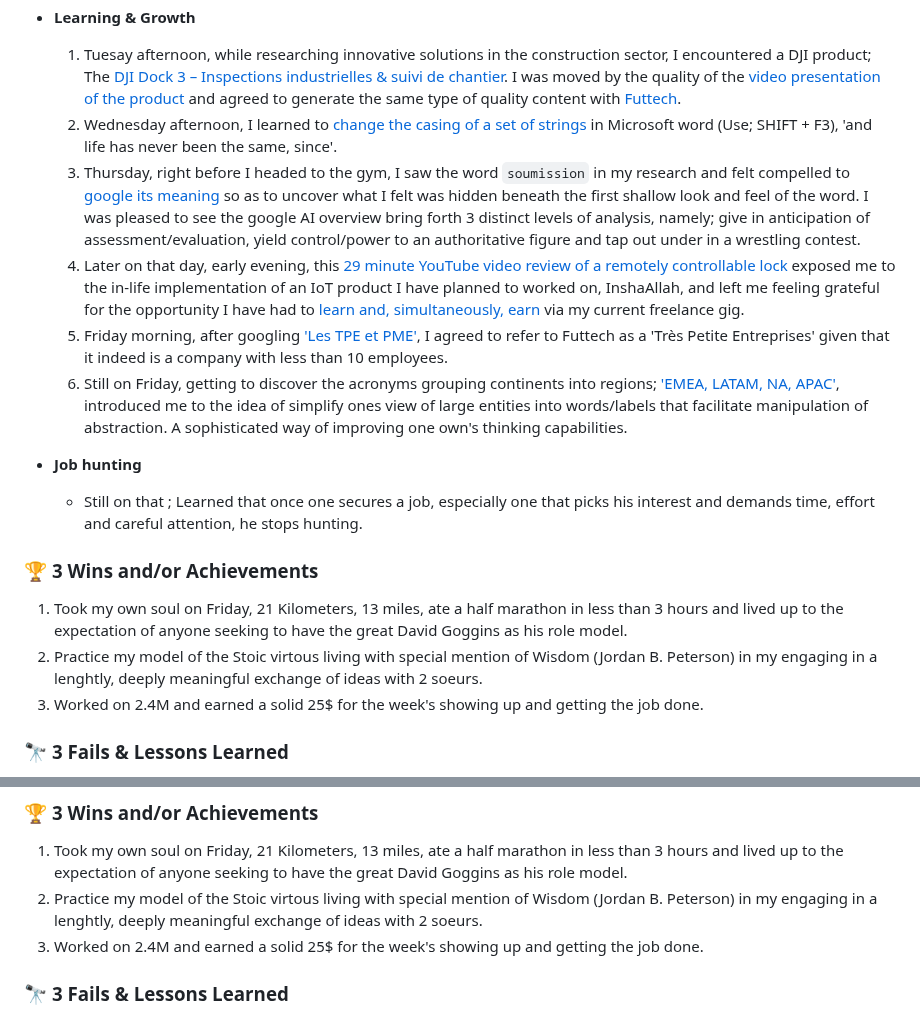
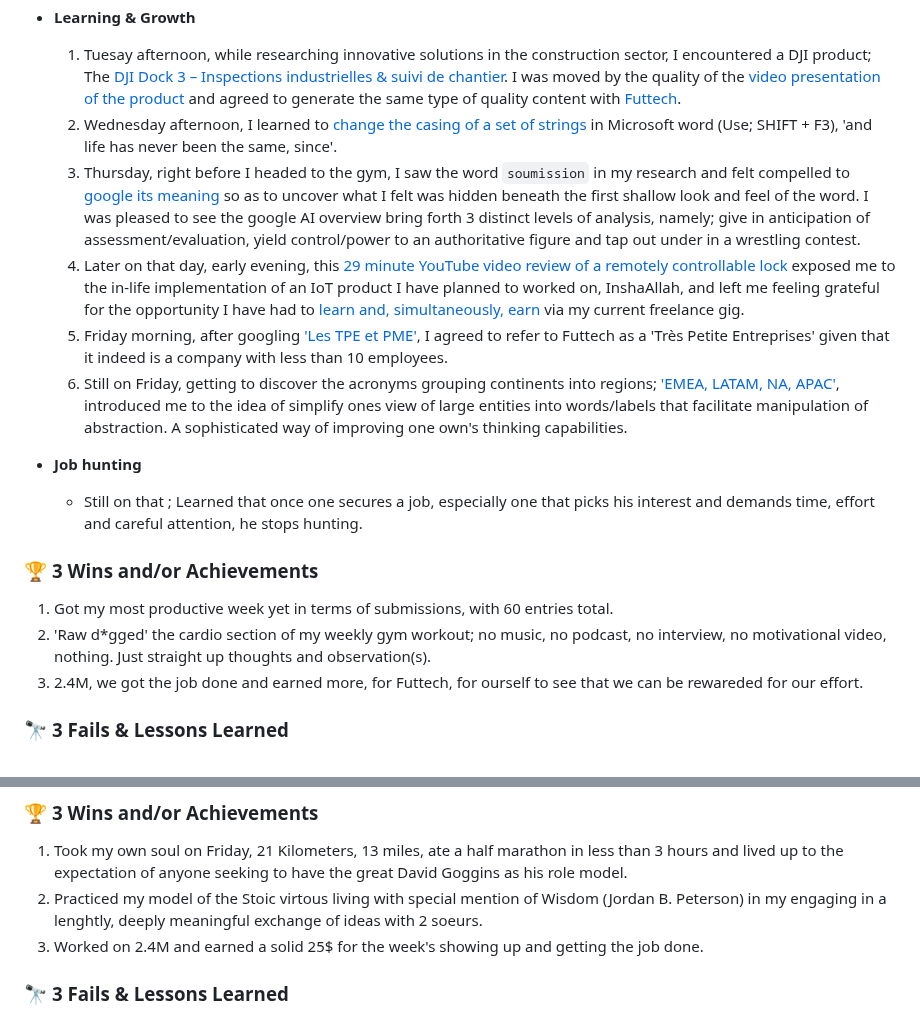
Before and after one commit to kal-kyokya/kal-kyokya, a Markdown page: weeklyWorkLog/README.md, 2 parts joined by grey strips. Rendered like a GitHub page.

Commit message:
List 3 wins and/or achievements tied to week 22 of logging work.

````diff
--- a/weeklyWorkLog/README.md
+++ b/weeklyWorkLog/README.md
@@ -33,18 +33,18 @@ Created: {{ 2025-05-31 }}
 - **Learning & Growth**
 	1. Tuesay afternoon, while researching innovative solutions in the construction sector, I encountered a DJI product; The [DJI Dock 3 – Inspections industrielles & suivi de chantier](https://www.google.com/search?q=DJI+Dock+3+–+Inspections+industrielles+%26+suivi+de+chantier). I was moved by the quality of the [video presentation of the product](https://enterprise.dji.com/dock-3) and agreed to generate the same type of quality content with [Futtech](https://futtech.kalkyokya.tech/about).
 	2. Wednesday afternoon, I learned to [change the casing of a set of strings](https://www.google.com/search?q=make+text+lowercase+word) in Microsoft word (Use; SHIFT + F3), 'and life has never been the same, since'.
-	2. Thursday, right before I headed to the gym, I saw the word ```soumission``` in my research and felt compelled to [google its meaning](https://www.google.com/search?q=soumission) so as to uncover what I felt was hidden beneath the first shallow look and feel of the word. I was pleased to see the google AI overview bring forth 3 distinct levels of analysis, namely; give in anticipation of assessment/evaluation, yield control/power to an authoritative figure and tap out under in a wrestling contest.
-	3. Later on that day, early evening, this [29 minute YouTube video review of a remotely controllable lock](https://www.youtube.com/watch?v=27ieagBr8kY) exposed me to the in-life implementation of an IoT product I have planned to worked on, InshaAllah, and left me feeling grateful for the opportunity I have had to [learn and, simultaneously, earn](https://www.youtube.com/watch?v=kBIN2h16Rc4) via my current freelance gig.
-	4. Friday morning, after googling ['Les TPE et PME'](https://www.google.com/search?q=les+tpe+et+pme), I agreed to refer to Futtech as a 'Très Petite Entreprises' given that it indeed is a company with less than 10 employees.
-	5. Still on Friday, getting to discover the acronyms grouping continents into regions; ['EMEA, LATAM, NA, APAC'](https://www.google.com/search?q=emea+latam+na+apac), introduced me to the idea of simplify ones view of large entities into words/labels that facilitate manipulation of abstraction. A sophisticated way of improving one own's thinking capabilities.
+	3. Thursday, right before I headed to the gym, I saw the word ```soumission``` in my research and felt compelled to [google its meaning](https://www.google.com/search?q=soumission) so as to uncover what I felt was hidden beneath the first shallow look and feel of the word. I was pleased to see the google AI overview bring forth 3 distinct levels of analysis, namely; give in anticipation of assessment/evaluation, yield control/power to an authoritative figure and tap out under in a wrestling contest.
+	4. Later on that day, early evening, this [29 minute YouTube video review of a remotely controllable lock](https://www.youtube.com/watch?v=27ieagBr8kY) exposed me to the in-life implementation of an IoT product I have planned to worked on, InshaAllah, and left me feeling grateful for the opportunity I have had to [learn and, simultaneously, earn](https://www.youtube.com/watch?v=kBIN2h16Rc4) via my current freelance gig.
+	5. Friday morning, after googling ['Les TPE et PME'](https://www.google.com/search?q=les+tpe+et+pme), I agreed to refer to Futtech as a 'Très Petite Entreprises' given that it indeed is a company with less than 10 employees.
+	6. Still on Friday, getting to discover the acronyms grouping continents into regions; ['EMEA, LATAM, NA, APAC'](https://www.google.com/search?q=emea+latam+na+apac), introduced me to the idea of simplify ones view of large entities into words/labels that facilitate manipulation of abstraction. A sophisticated way of improving one own's thinking capabilities.
 
 - **Job hunting**
 	- Still on that ; Learned that once one secures a job, especially one that picks his interest and demands time, effort and careful attention, he stops hunting.
 
 ### 🏆 <b>3 Wins and/or Achievements</b>
-1. Took my own soul on Friday, 21 Kilometers, 13 miles, ate a half marathon in less than 3 hours and lived up to the expectation of anyone seeking to have the great David Goggins as his role model.
-2. Practice my model of the Stoic virtous living with special mention of Wisdom (Jordan B. Peterson) in my engaging in a lenghtly, deeply meaningful exchange of ideas with 2 soeurs.
-3. Worked on 2.4M and earned a solid 25$ for the week's showing up and getting the job done.
+1. Got my most productive week yet in terms of submissions, with 60 entries total.
+2. 'Raw d*gged' the cardio section of my weekly gym workout; no music, no podcast, no interview, no motivational video, nothing. Just straight up thoughts and observation(s).
+3. 2.4M, we got the job done and earned more, for Futtech, for ourself to see that we can be rewareded for our effort.
 
 ### 🔭 <b>3 Fails & Lessons Learned</b>
 1. **Failure:** Fear of losing a trusted friend.<br />
@@ -106,7 +106,7 @@ Created: {{ 2025-05-31 }}
 
 ### 🏆 <b>3 Wins and/or Achievements</b>
 1. Took my own soul on Friday, 21 Kilometers, 13 miles, ate a half marathon in less than 3 hours and lived up to the expectation of anyone seeking to have the great David Goggins as his role model.
-2. Practice my model of the Stoic virtous living with special mention of Wisdom (Jordan B. Peterson) in my engaging in a lenghtly, deeply meaningful exchange of ideas with 2 soeurs.
+2. Practiced my model of the Stoic virtous living with special mention of Wisdom (Jordan B. Peterson) in my engaging in a lenghtly, deeply meaningful exchange of ideas with 2 soeurs.
 3. Worked on 2.4M and earned a solid 25$ for the week's showing up and getting the job done.
 
 ### 🔭 <b>3 Fails & Lessons Learned</b>
````
